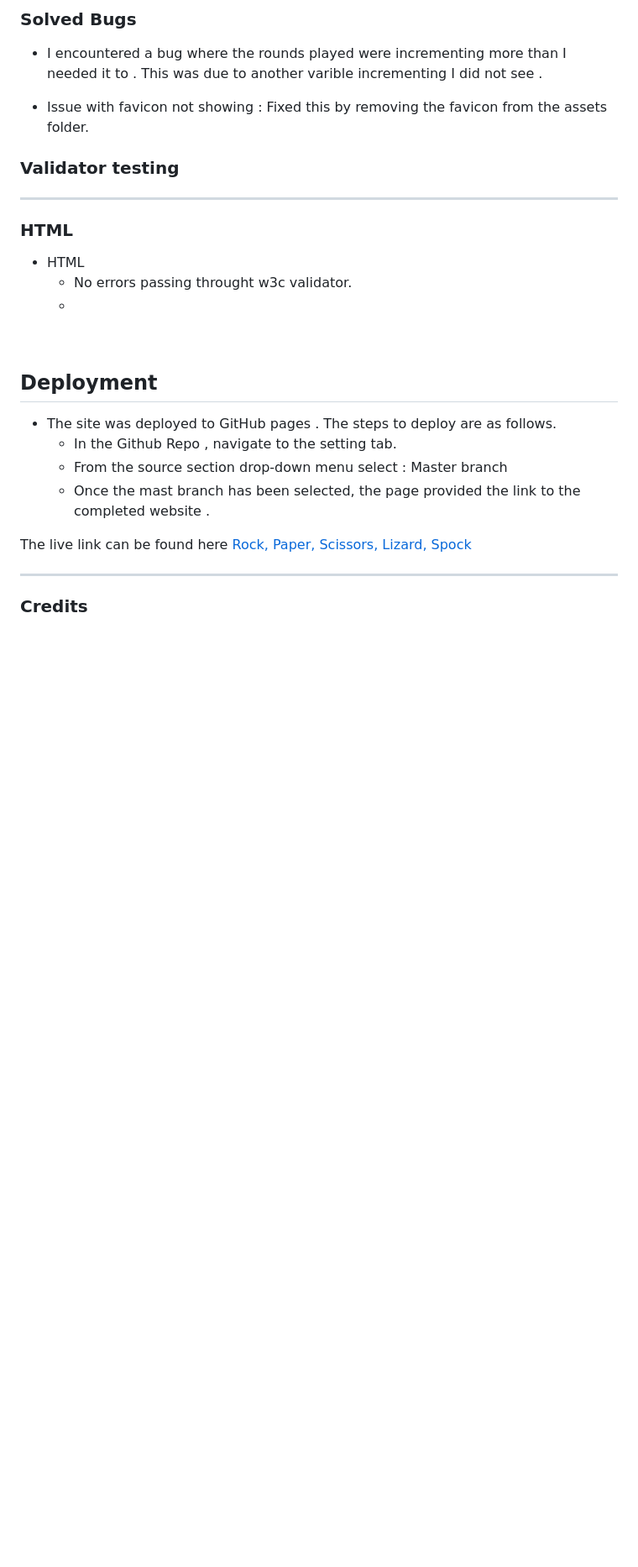
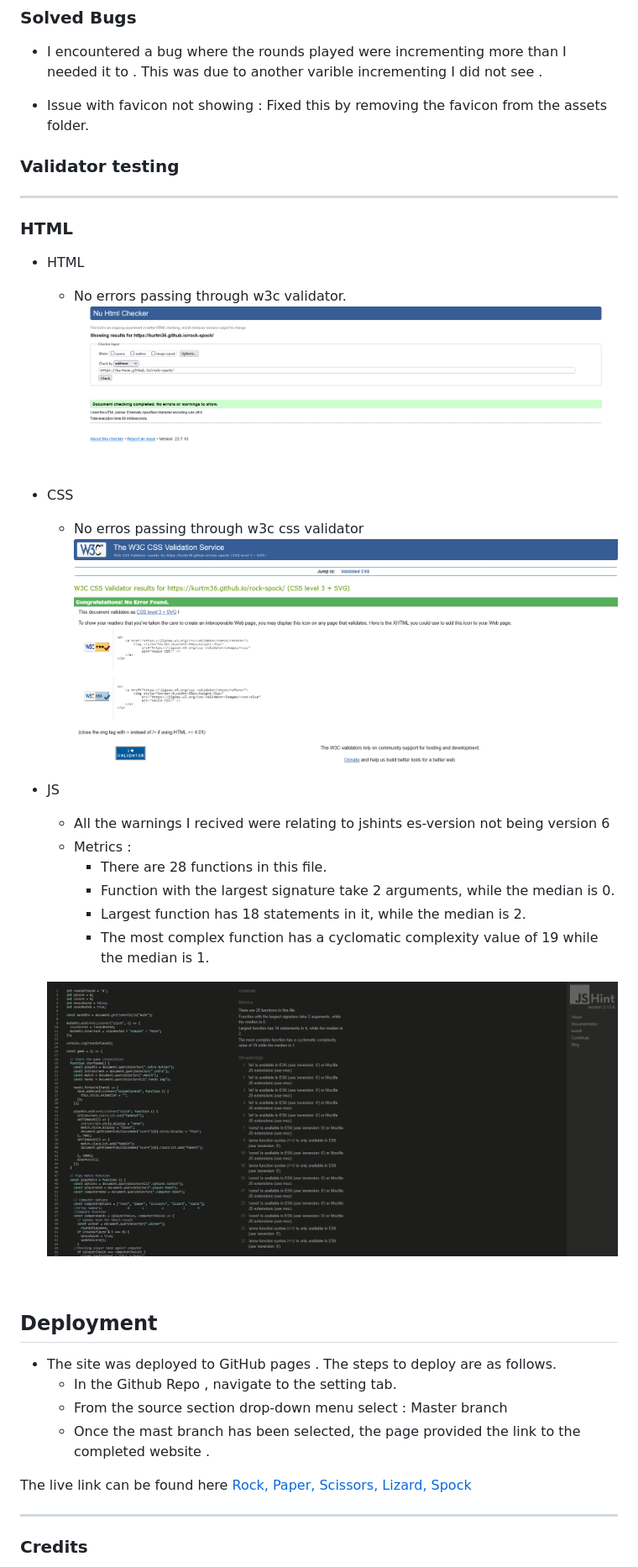
Before and after one commit to Kurtm36/rock-spock, a Markdown page: readme.md, the part around the change. Shown: that part at 84% size. Rendered like a GitHub page; pictures changed too: assets/images/css-checker.png (added), assets/images/html-checker.png, assets/images/jshint.png (added); blank space fills up the shorter version.

Commit message:
Validator testing for README.md

```diff
--- a/readme.md
+++ b/readme.md
@@ -99,8 +99,24 @@ The winner is determined based on the rules above. If both you and your opponent
 ### HTML
 
 - HTML
-  - No errors passing throught w3c validator.
-  -
+  - No errors passing through w3c validator.
+   ![HTML checker](/assets/images/html-checker.png "Nu HTML checker")
+
+- CSS
+  - No erros passing through w3c css validator
+   ![CSS checker](/assets/images/css-checker.png "Css Checker")
+
+- JS
+   - All the warnings I recived were relating to jshints es-version not being   version 6
+   - Metrics :
+     - There are 28 functions in this file.
+     -  Function with the largest signature take 2 arguments, while the median is 0.
+     - Largest function has 18 statements in it, while the median is 2.
+     -  The most complex function has a cyclomatic complexity value of 19 while the median is 1.
+
+    ![Js Hint](/assets/images/jshint.png "Js hint")
+
+
 <br>
 
 ## Deployment
```
